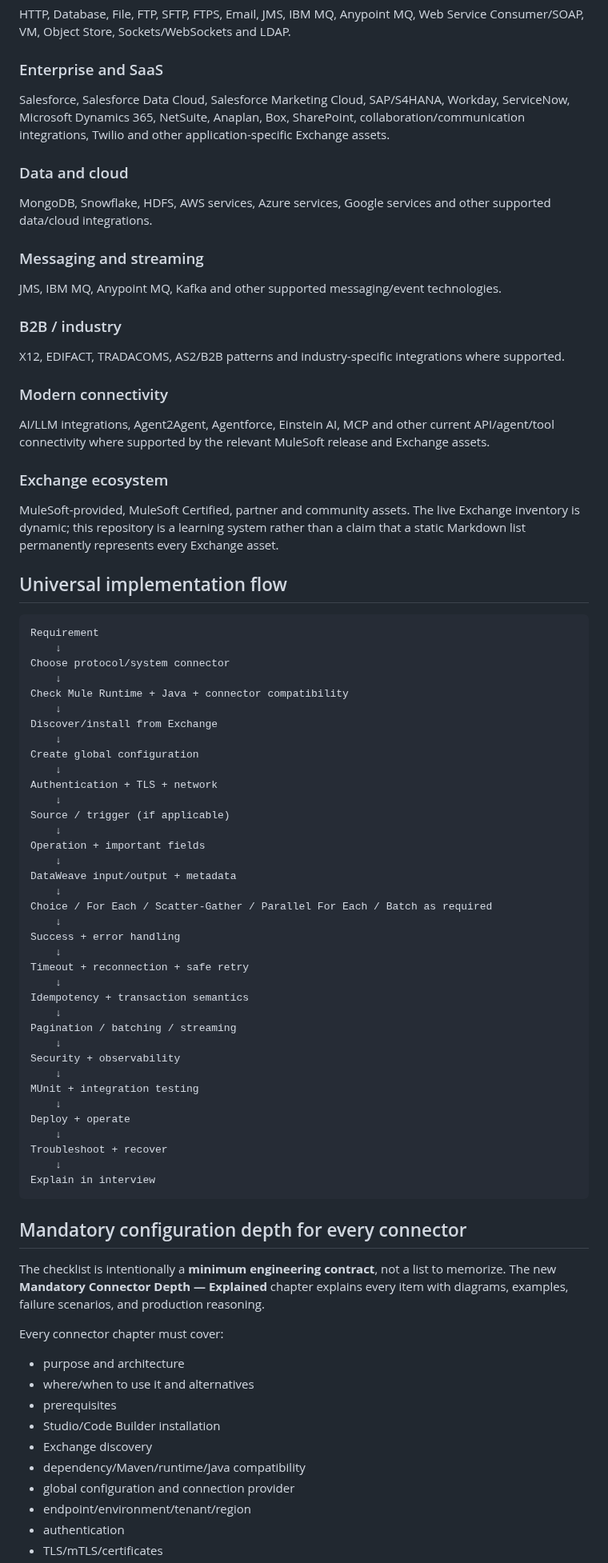
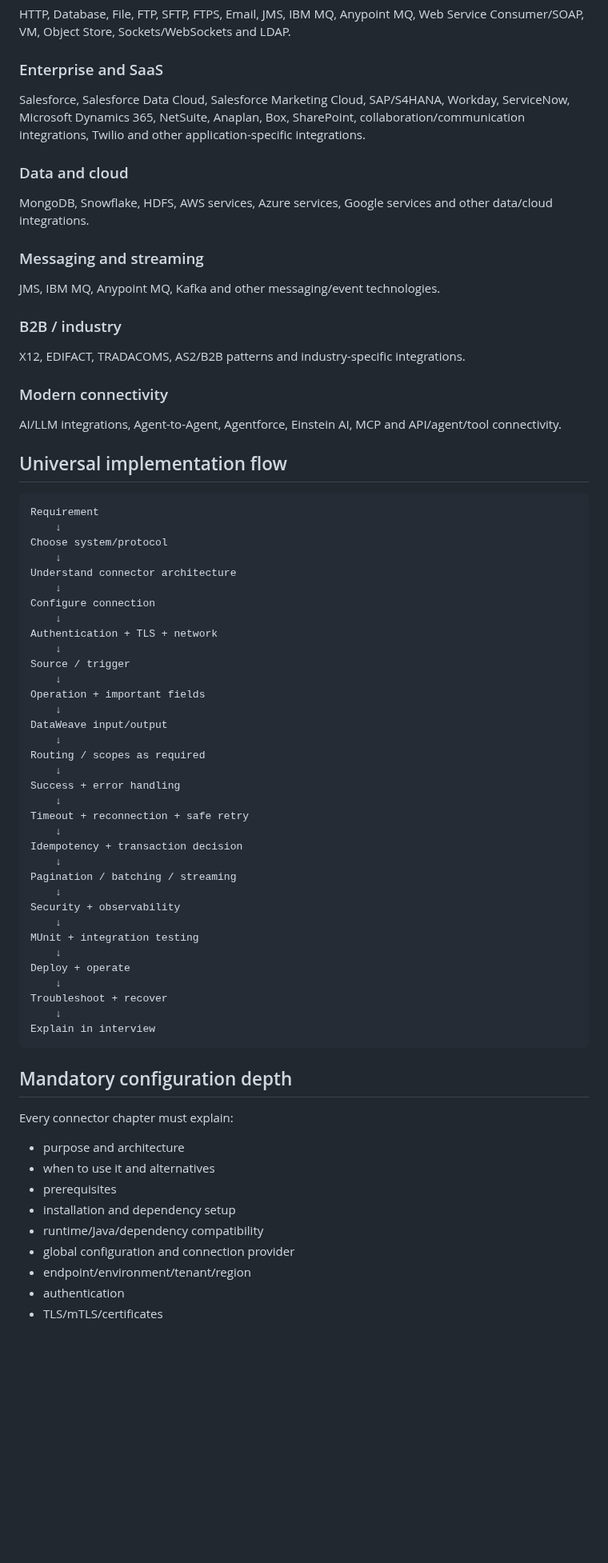
Before and after one commit to Narsing-s/mulesoft-end-to-end-guide, a Markdown page: 07-Connectors/README.md, the part around one of its changes. Shown at 80% size. Drawn GitHub-style; blank space fills up the shorter version.

Commit message:
Make connector learning self-contained

````diff
--- a/07-Connectors/README.md
+++ b/07-Connectors/README.md
@@ -70,51 +73,46 @@ The dedicated core-components chapter explains configuration and examples for th
 HTTP, Database, File, FTP, SFTP, FTPS, Email, JMS, IBM MQ, Anypoint MQ, Web Service Consumer/SOAP, VM, Object Store, Sockets/WebSockets and LDAP.
 
 ### Enterprise and SaaS
-Salesforce, Salesforce Data Cloud, Salesforce Marketing Cloud, SAP/S4HANA, Workday, ServiceNow, Microsoft Dynamics 365, NetSuite, Anaplan, Box, SharePoint, collaboration/communication integrations, Twilio and other application-specific Exchange assets.
+Salesforce, Salesforce Data Cloud, Salesforce Marketing Cloud, SAP/S4HANA, Workday, ServiceNow, Microsoft Dynamics 365, NetSuite, Anaplan, Box, SharePoint, collaboration/communication integrations, Twilio and other application-specific integrations.
 
 ### Data and cloud
-MongoDB, Snowflake, HDFS, AWS services, Azure services, Google services and other supported data/cloud integrations.
+MongoDB, Snowflake, HDFS, AWS services, Azure services, Google services and other data/cloud integrations.
 
 ### Messaging and streaming
-JMS, IBM MQ, Anypoint MQ, Kafka and other supported messaging/event technologies.
+JMS, IBM MQ, Anypoint MQ, Kafka and other messaging/event technologies.
 
 ### B2B / industry
-X12, EDIFACT, TRADACOMS, AS2/B2B patterns and industry-specific integrations where supported.
+X12, EDIFACT, TRADACOMS, AS2/B2B patterns and industry-specific integrations.
 
 ### Modern connectivity
-AI/LLM integrations, Agent2Agent, Agentforce, Einstein AI, MCP and other current API/agent/tool connectivity where supported by the relevant MuleSoft release and Exchange assets.
-
-### Exchange ecosystem
-MuleSoft-provided, MuleSoft Certified, partner and community assets. The live Exchange inventory is dynamic; this repository is a learning system rather than a claim that a static Markdown list permanently represents every Exchange asset.
+AI/LLM integrations, Agent-to-Agent, Agentforce, Einstein AI, MCP and API/agent/tool connectivity.
 
 ## Universal implementation flow
 
 ```text
 Requirement
     ↓
-Choose protocol/system connector
+Choose system/protocol
     ↓
-Check Mule Runtime + Java + connector compatibility
+Understand connector architecture
     ↓
-Discover/install from Exchange
-    ↓
-Create global configuration
+Configure connection
     ↓
 Authentication + TLS + network
     ↓
-Source / trigger (if applicable)
+Source / trigger
     ↓
 Operation + important fields
     ↓
-DataWeave input/output + metadata
+DataWeave input/output
     ↓
-Choice / For Each / Scatter-Gather / Parallel For Each / Batch as required
+Routing / scopes as required
     ↓
 Success + error handling
     ↓
 Timeout + reconnection + safe retry
     ↓
-Idempotency + transaction semantics
+Idempotency + transaction decision
     ↓
 Pagination / batching / streaming
     ↓
@@ -129,18 +127,15 @@ Troubleshoot + recover
 Explain in interview
 ```
 
-## Mandatory configuration depth for every connector
+## Mandatory configuration depth
 
-The checklist is intentionally a **minimum engineering contract**, not a list to memorize. The new **Mandatory Connector Depth — Explained** chapter explains every item with diagrams, examples, failure scenarios, and production reasoning.
-
-Every connector chapter must cover:
+Every connector chapter must explain:
 
 - purpose and architecture
-- where/when to use it and alternatives
+- when to use it and alternatives
 - prerequisites
-- Studio/Code Builder installation
-- Exchange discovery
-- dependency/Maven/runtime/Java compatibility
+- installation and dependency setup
+- runtime/Java/dependency compatibility
 - global configuration and connection provider
 - endpoint/environment/tenant/region
 - authentication
````
Also changed, not shown: other parts of 07-Connectors/README.md (+63 -89 lines).
